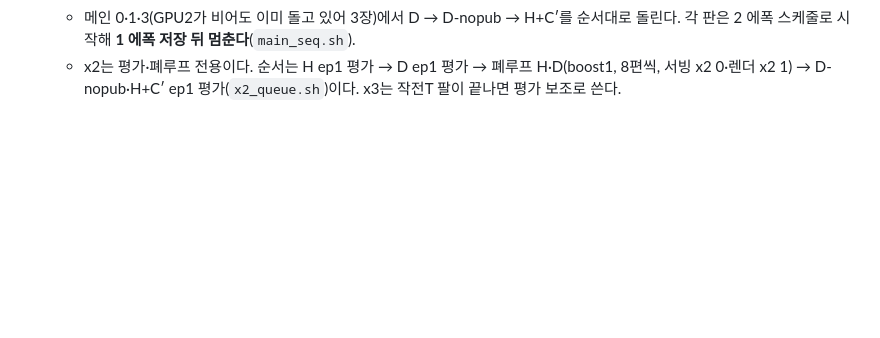
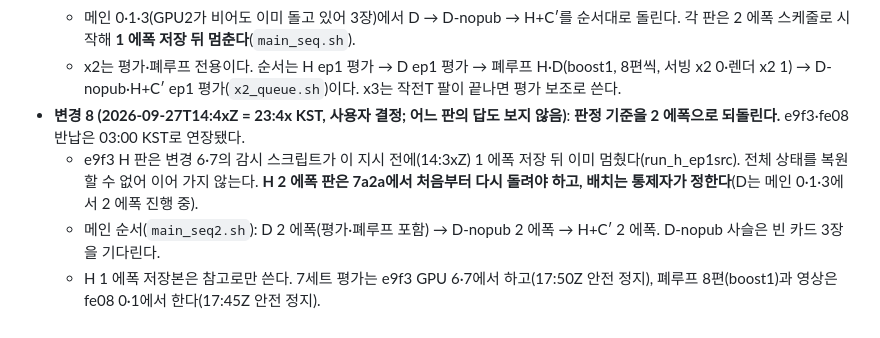
Before and after one commit to JuHyoungLee02/qdd, a Markdown page: docs/stage3/prereg_final35.md, the part around the change. GitHub-like rendering; blank space fills up the shorter version.

Commit message:
Final 35B prereg change 8 (user decision, no answers seen): verdict back to 2 epochs; e9f3 H had already stopped at epoch 1 (no full-state resume) so H 2-epoch must restart on 7a2a; main runs D -> D-nopub -> H+C' for 2 epochs each; H epoch-1 reference eval on e9f3 6/7 and closed loop on fe08 0/1 before 03:00
Co-Authored-By: Claude Opus 5.5 (1M context) <noreply@anthropic.com>
Claude-Session: https://claude.ai/code/session_01Hoa9E479bzVgxaNvQLJDrQ

```diff
--- a/docs/stage3/prereg_final35.md
+++ b/docs/stage3/prereg_final35.md
@@ -90,3 +90,7 @@
   - H: e9f3 판은 1 에폭 저장 뒤 멈추고, 병합과 평가는 x2에서 한다.
   - 메인 0·1·3(GPU2가 비어도 이미 돌고 있어 3장)에서 D → D-nopub → H+C′를 순서대로 돌린다. 각 판은 2 에폭 스케줄로 시작해 **1 에폭 저장 뒤 멈춘다**(`main_seq.sh`).
   - x2는 평가·폐루프 전용이다. 순서는 H ep1 평가 → D ep1 평가 → 폐루프 H·D(boost1, 8편씩, 서빙 x2 0·렌더 x2 1) → D-nopub·H+C′ ep1 평가(`x2_queue.sh`)이다. x3는 작전T 팔이 끝나면 평가 보조로 쓴다.
+- **변경 8 (2026-09-27T14:4xZ = 23:4x KST, 사용자 결정; 어느 판의 답도 보지 않음)**: **판정 기준을 2 에폭으로 되돌린다.** e9f3·fe08 반납은 03:00 KST로 연장됐다.
+  - e9f3 H 판은 변경 6·7의 감시 스크립트가 이 지시 전에(14:3xZ) 1 에폭 저장 뒤 이미 멈췄다(run_h_ep1src). 전체 상태를 복원할 수 없어 이어 가지 않는다. **H 2 에폭 판은 7a2a에서 처음부터 다시 돌려야 하고, 배치는 통제자가 정한다**(D는 메인 0·1·3에서 2 에폭 진행 중).
+  - 메인 순서(`main_seq2.sh`): D 2 에폭(평가·폐루프 포함) → D-nopub 2 에폭 → H+C′ 2 에폭. D-nopub 사슬은 빈 카드 3장을 기다린다.
+  - H 1 에폭 저장본은 참고로만 쓴다. 7세트 평가는 e9f3 GPU 6·7에서 하고(17:50Z 안전 정지), 폐루프 8편(boost1)과 영상은 fe08 0·1에서 한다(17:45Z 안전 정지).
```
